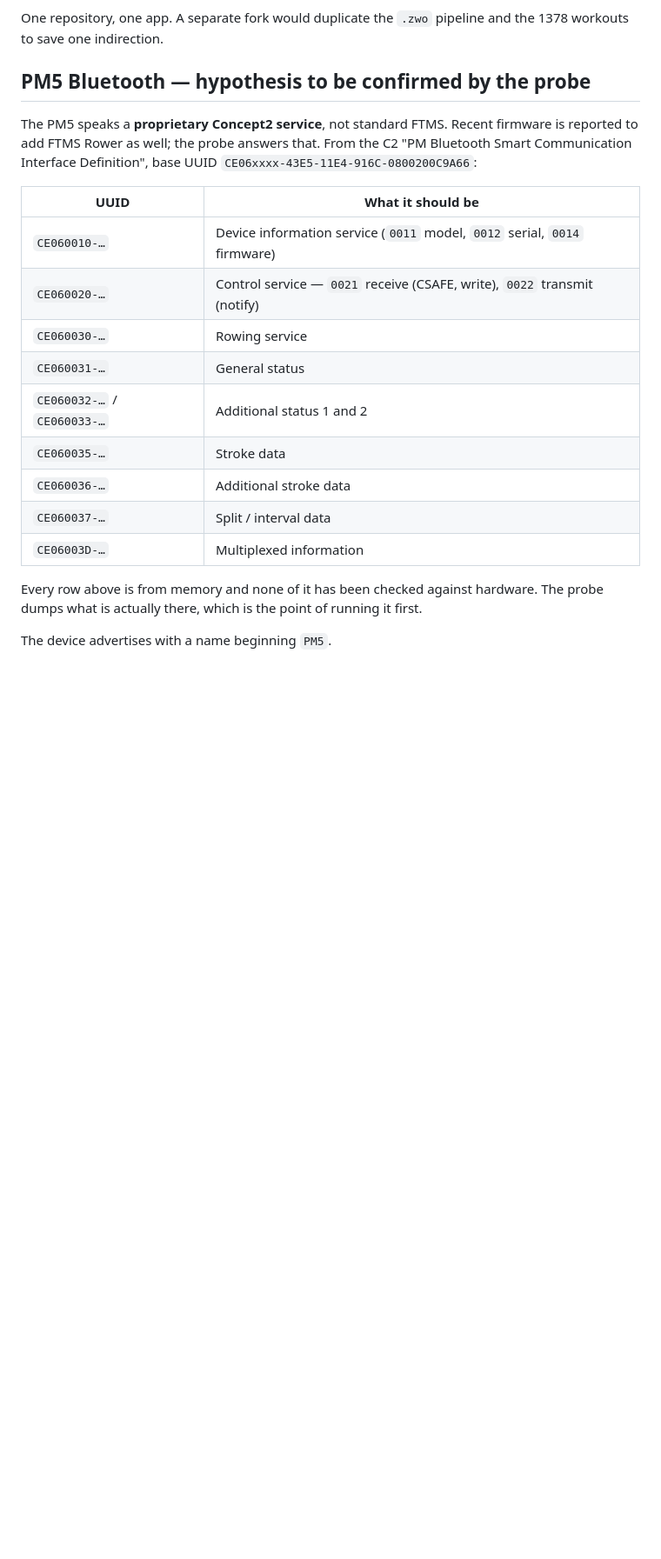
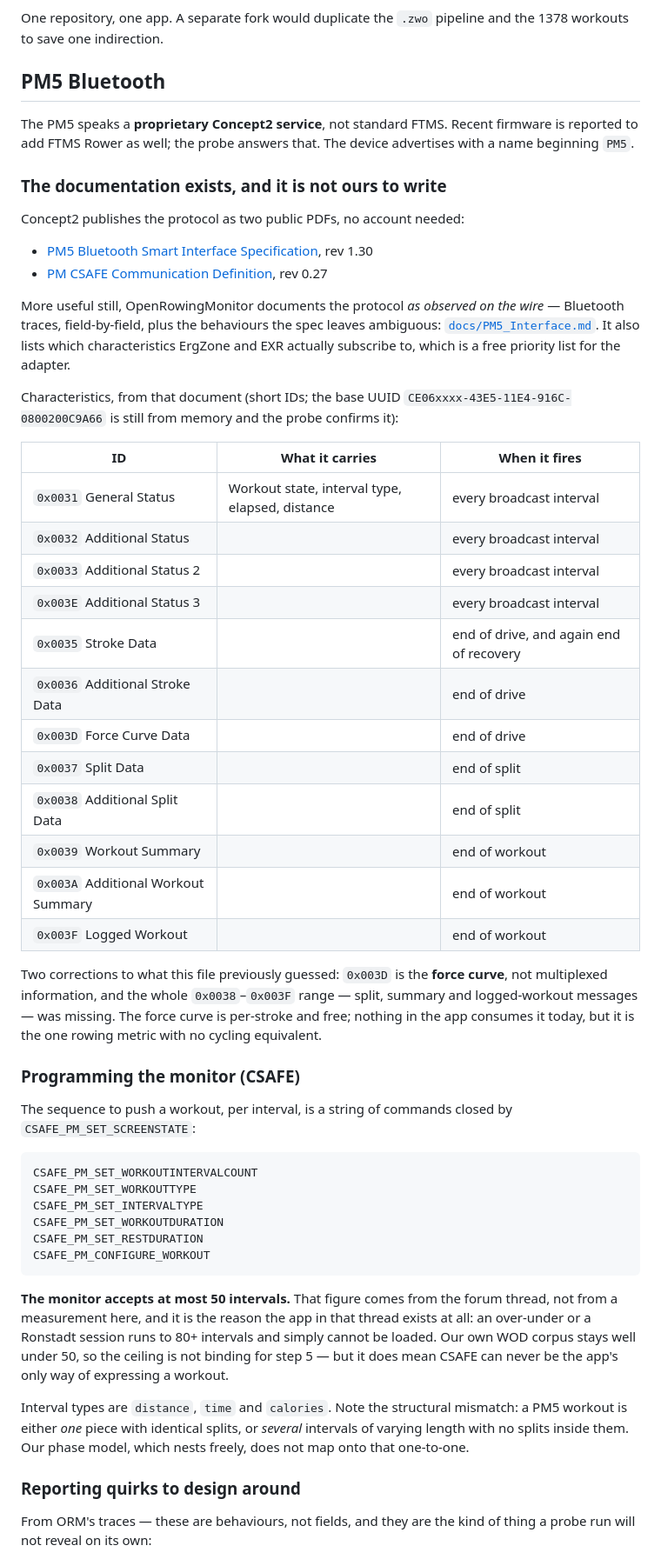
Before and after one commit to isc/web-erg, a Markdown page: ROWING.md, the part around one of its changes. Shown at 87% size. Drawn GitHub-style; blank space fills up the shorter version.

Commit message:
Trade the guessed PM5 protocol for the documented one
The Bluetooth section was written from memory and said so. It turns out
Concept2 publishes the spec as two open PDFs, and OpenRowingMonitor
documents the protocol as observed on the wire, including the parts the
spec leaves ambiguous. Both are now cited in place of the guesswork.

Two of the guesses were wrong: 0x003D carries the force curve rather than
multiplexed information, and the whole 0x0038-0x003F range was missing.
Each characteristic now also says when it fires, which the adapter needs
as much as the layout.

Three behaviours worth knowing before writing the cockpit: the PM5
reports a split only once it is over and the next has begun, planned rest
is an attribute of an interval rather than an entity of its own, and an
unplanned pause is counted as moving time. The last one is a decision for
the summary and the export, not a bug to fix silently.

FTMS is ruled out as a route for pushing structured workouts; it has no
such thing. CSAFE has one, capped at 50 intervals, so it can inform the
monitor but can never be how a workout is expressed.

Step 2 of the plan gains a second target: OpenRowingMonitor emulates a
PM5 as a real BLE peripheral, so the adapter can be tested against an
independent implementation of the protocol instead of only against our
own assumptions.

Also notes Ride Cave as the closest architectural precedent, and records
that a rowing FTP derived from a 2k is not the quantity a %FTP target
assumes.

Co-Authored-By: Claude Opus 5 (1M context) <noreply@anthropic.com>
Claude-Session: https://claude.ai/code/session_01XkTKxknzsGNjo3C2aHuWE6

````diff
--- a/ROWING.md
+++ b/ROWING.md
@@ -136,25 +154,73 @@ setting to flip: the two machines are never in the same room.
 One repository, one app. A separate fork would duplicate the `.zwo` pipeline and the 1378 workouts
 to save one indirection.
 
-## PM5 Bluetooth — hypothesis to be confirmed by the probe
+## PM5 Bluetooth
 
 The PM5 speaks a **proprietary Concept2 service**, not standard FTMS. Recent firmware is reported to
-add FTMS Rower as well; the probe answers that. From the C2 "PM Bluetooth Smart Communication
-Interface Definition", base UUID `CE06xxxx-43E5-11E4-916C-0800200C9A66`:
+add FTMS Rower as well; the probe answers that. The device advertises with a name beginning `PM5`.
 
-| UUID | What it should be |
-|---|---|
-| `CE060010-…` | Device information service (`0011` model, `0012` serial, `0014` firmware) |
-| `CE060020-…` | Control service — `0021` receive (CSAFE, write), `0022` transmit (notify) |
-| `CE060030-…` | Rowing service |
-| `CE060031-…` | General status |
-| `CE060032-…` / `CE060033-…` | Additional status 1 and 2 |
-| `CE060035-…` | Stroke data |
-| `CE060036-…` | Additional stroke data |
-| `CE060037-…` | Split / interval data |
-| `CE06003D-…` | Multiplexed information |
+### The documentation exists, and it is not ours to write
 
-Every row above is from memory and none of it has been checked against hardware. The probe dumps
-what is actually there, which is the point of running it first.
+Concept2 publishes the protocol as two public PDFs, no account needed:
 
-The device advertises with a name beginning `PM5`.
+- [PM5 Bluetooth Smart Interface Specification](https://www.concept2.co.uk/files/pdf/us/monitors/PM5_BluetoothSmartInterfaceDefinition.pdf), rev 1.30
+- [PM CSAFE Communication Definition](https://www.concept2.co.uk/files/pdf/us/monitors/PM5_CSAFECommunicationDefinition.pdf), rev 0.27
+
+More useful still, OpenRowingMonitor documents the protocol *as observed on the wire* — Bluetooth
+traces, field-by-field, plus the behaviours the spec leaves ambiguous:
+[`docs/PM5_Interface.md`](https://github.com/JaapvanEkris/openrowingmonitor/blob/main/docs/PM5_Interface.md).
+It also lists which characteristics ErgZone and EXR actually subscribe to, which is a free
+priority list for the adapter.
+
+Characteristics, from that document (short IDs; the base UUID
+`CE06xxxx-43E5-11E4-916C-0800200C9A66` is still from memory and the probe confirms it):
+
+| ID | What it carries | When it fires |
+|---|---|---|
+| `0x0031` General Status | Workout state, interval type, elapsed, distance | every broadcast interval |
+| `0x0032` Additional Status | | every broadcast interval |
+| `0x0033` Additional Status 2 | | every broadcast interval |
+| `0x003E` Additional Status 3 | | every broadcast interval |
+| `0x0035` Stroke Data | | end of drive, and again end of recovery |
+| `0x0036` Additional Stroke Data | | end of drive |
+| `0x003D` Force Curve Data | | end of drive |
+| `0x0037` Split Data | | end of split |
+| `0x0038` Additional Split Data | | end of split |
+| `0x0039` Workout Summary | | end of workout |
+| `0x003A` Additional Workout Summary | | end of workout |
+| `0x003F` Logged Workout | | end of workout |
+
+Two corrections to what this file previously guessed: `0x003D` is the **force curve**, not
+multiplexed information, and the whole `0x0038`–`0x003F` range — split, summary and logged-workout
+messages — was missing. The force curve is per-stroke and free; nothing in the app consumes it
+today, but it is the one rowing metric with no cycling equivalent.
+
+### Programming the monitor (CSAFE)
+
+The sequence to push a workout, per interval, is a string of commands closed by
+`CSAFE_PM_SET_SCREENSTATE`:
+
+```
+CSAFE_PM_SET_WORKOUTINTERVALCOUNT
+CSAFE_PM_SET_WORKOUTTYPE
+CSAFE_PM_SET_INTERVALTYPE
+CSAFE_PM_SET_WORKOUTDURATION
+CSAFE_PM_SET_RESTDURATION
+CSAFE_PM_CONFIGURE_WORKOUT
+```
+
+**The monitor accepts at most 50 intervals.** That figure comes from the forum thread, not from a
+measurement here, and it is the reason the app in that thread exists at all: an over-under or a
+Ronstadt session runs to 80+ intervals and simply cannot be loaded. Our own WOD corpus stays well
+under 50, so the ceiling is not binding for step 5 — but it does mean CSAFE can never be the app's
+only way of expressing a workout.
+
+Interval types are `distance`, `time` and `calories`. Note the structural mismatch: a PM5 workout is
+either *one* piece with identical splits, or *several* intervals of varying length with no splits
+inside them. Our phase model, which nests freely, does not map onto that one-to-one.
+
+### Reporting quirks to design around
+
+From ORM's traces — these are behaviours, not fields, and they are the kind of thing a probe run
+will not reveal on its own:
+
````
Also changed, not shown: other parts of ROWING.md (+36 -3 lines).
